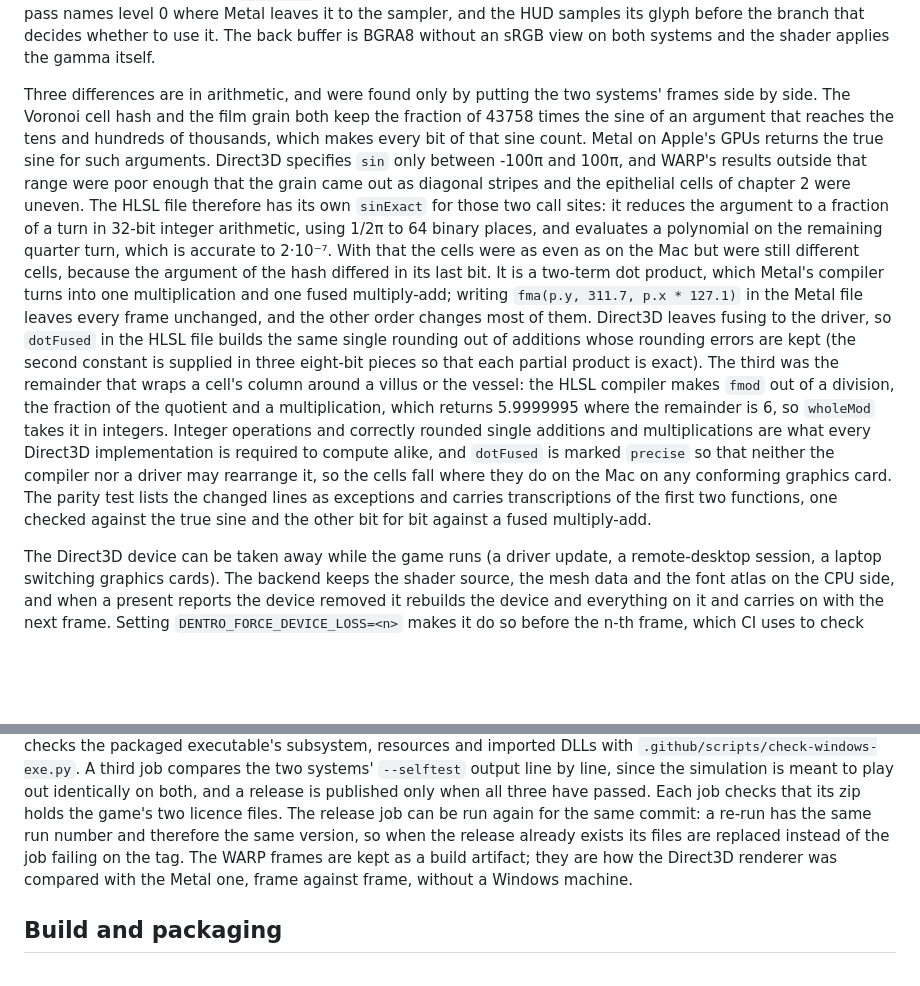
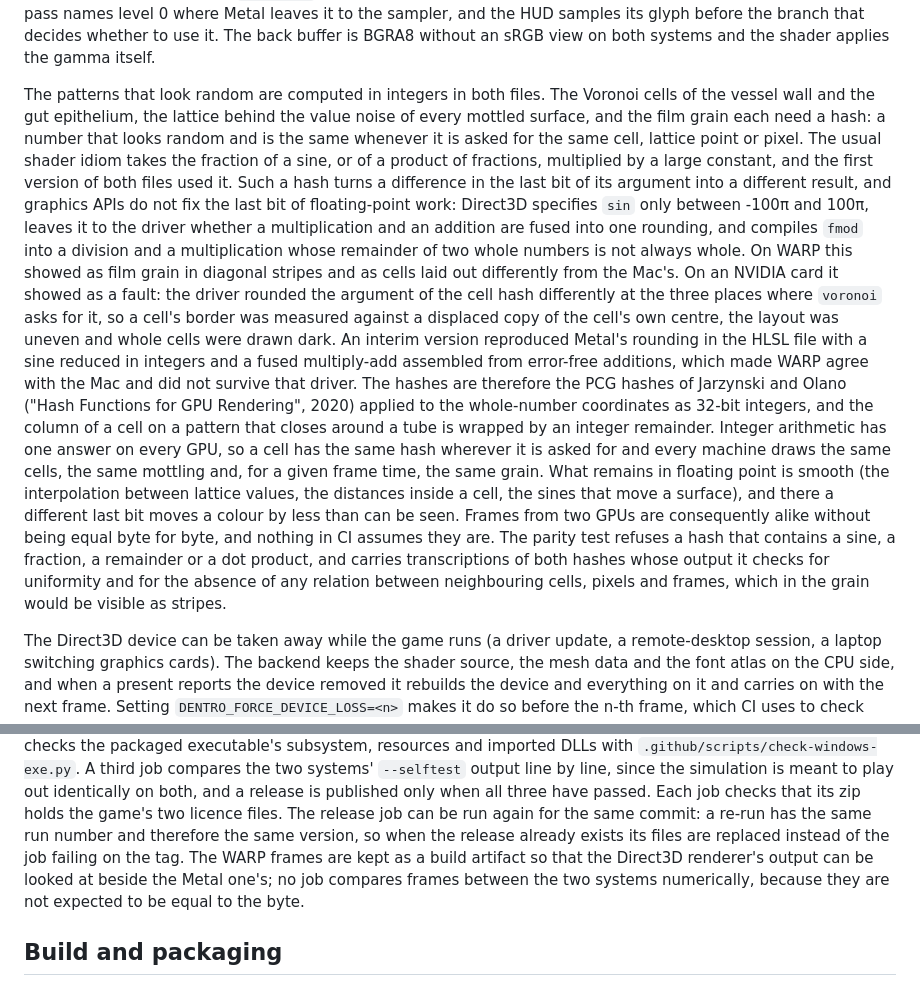
Before and after one commit to artmsh/dentro-del-cuerpo, a Markdown page: docs/ARCHITECTURE.md, 2 parts joined by grey strips. Rendered like a GitHub page; blank space fills up the shorter version.

```diff
--- a/docs/ARCHITECTURE.md
+++ b/docs/ARCHITECTURE.md
@@ -82,29 +82,32 @@ branch, so the post pass names level 0 where Metal leaves it to the sampler, and
 before the branch that decides whether to use it. The back buffer is BGRA8 without an sRGB view on both
 systems and the shader applies the gamma itself.
 
-Three differences are in arithmetic, and were found only by putting the two systems' frames side by side.
-The Voronoi cell hash and the film grain both keep the fraction of 43758 times the sine of an argument
-that reaches the tens and hundreds of thousands, which makes every bit of that sine count. Metal on Apple's
-GPUs returns the true sine for such arguments. Direct3D specifies `sin` only between -100π and 100π, and
-WARP's results outside that range were poor enough that the grain came out as diagonal stripes and the
-epithelial cells of chapter 2 were uneven. The HLSL file therefore has its own `sinExact` for those two
-call sites: it reduces the argument to a fraction of a turn in 32-bit integer arithmetic, using 1/2π to 64
-binary places, and evaluates a polynomial on the remaining quarter turn, which is accurate to 2·10⁻⁷.
-With that the cells were as even as on the Mac but were still different cells, because the argument of
-the hash differed in its last bit. It is a two-term dot product, which Metal's compiler turns into one
-multiplication and one fused multiply-add; writing `fma(p.y, 311.7, p.x * 127.1)` in the Metal file leaves
-every frame unchanged, and the other order changes most of them. Direct3D leaves fusing to the driver, so
-`dotFused` in the HLSL file builds the same single rounding out of additions whose rounding errors are kept
-(the second constant is supplied in three eight-bit pieces so that each partial product is exact). The
-third was the remainder that wraps a cell's column around a villus or the vessel: the HLSL compiler makes
-`fmod` out of a division, the fraction of the quotient and a multiplication, which returns 5.9999995 where
-the remainder is 6, so `wholeMod` takes it in integers. Integer
-operations and correctly rounded single additions and multiplications are what every Direct3D
-implementation is required to compute alike, and `dotFused` is marked `precise` so that neither the
-compiler nor a driver may rearrange it, so the cells fall where they do on the Mac on any conforming
-graphics card. The parity
-test lists the changed lines as exceptions and carries transcriptions of the first two functions, one
-checked against the true sine and the other bit for bit against a fused multiply-add.
+The patterns that look random are computed in integers in both files. The Voronoi cells of the vessel
+wall and the gut epithelium, the lattice behind the value noise of every mottled surface, and the film
+grain each need a hash: a number that looks random and is the same whenever it is asked for the same cell,
+lattice point or pixel. The usual shader idiom takes the fraction of a sine, or of a product of fractions,
+multiplied by a large constant, and the first version of both files used it. Such a hash turns a
+difference in the last bit of its argument into a different result, and graphics APIs do not fix the last
+bit of floating-point work: Direct3D specifies `sin` only between -100π and 100π, leaves it to the driver
+whether a multiplication and an addition are fused into one rounding, and compiles `fmod` into a division
+and a multiplication whose remainder of two whole numbers is not always whole. On WARP this showed as film
+grain in diagonal stripes and as cells laid out differently from the Mac's. On an NVIDIA card it showed as
+a fault: the driver rounded the argument of the cell hash differently at the three places where `voronoi`
+asks for it, so a cell's border was measured against a displaced copy of the cell's own centre, the layout
+was uneven and whole cells were drawn dark. An interim version reproduced Metal's rounding in the HLSL file
+with a sine reduced in integers and a fused multiply-add assembled from error-free additions, which made
+WARP agree with the Mac and did not survive that driver. The hashes are therefore the PCG hashes of
+Jarzynski and Olano ("Hash Functions for GPU Rendering", 2020) applied to the whole-number coordinates as
+32-bit integers, and the column of a cell on a pattern that closes around a tube is wrapped by an integer
+remainder. Integer arithmetic has one answer on every GPU, so a cell has the same hash wherever it is asked
+for and every machine draws the same cells, the same mottling and, for a given frame time, the same grain.
+What remains in floating point is smooth (the interpolation between lattice values, the distances inside a
+cell, the sines that move a surface), and there a different last bit moves a colour by less than can be
+seen. Frames from two GPUs are consequently alike without being equal byte for byte, and nothing in CI
+assumes they are. The parity test refuses a hash that contains a sine, a fraction, a remainder or a dot
+product, and carries transcriptions of both hashes whose output it checks for uniformity and for the
+absence of any relation between neighbouring cells, pixels and frames, which in the grain would be visible
+as stripes.
 
 The Direct3D device can be taken away while the game runs (a driver update, a remote-desktop session, a
 laptop switching graphics cards). The backend keeps the shader source, the mesh data and the font atlas on
@@ -413,8 +416,9 @@ in a real window, and it checks the packaged executable's subsystem, resources a
 line, since the simulation is meant to play out identically on both, and a release is published only when
 all three have passed. Each job checks that its zip holds the game's two licence files. The release job
 can be run again for the same commit: a re-run has the same run number and therefore the same version, so
-when the release already exists its files are replaced instead of the job failing on the tag. The WARP frames are kept as a build artifact; they are how the Direct3D renderer was
-compared with the Metal one, frame against frame, without a Windows machine.
+when the release already exists its files are replaced instead of the job failing on the tag. The WARP frames are kept as a build artifact so that the Direct3D
+renderer's output can be looked at beside the Metal one's; no job compares frames between the two systems
+numerically, because they are not expected to be equal to the byte.
 
 ## Build and packaging
 
```
Also changed, not shown: README.md (+9 -7 lines), docs/images/jejunum-uk.jpg, docs/images/jejunum-viroplasm.jpg, docs/images/route-map.jpg, docs/images/vein-biofilm.jpg.
